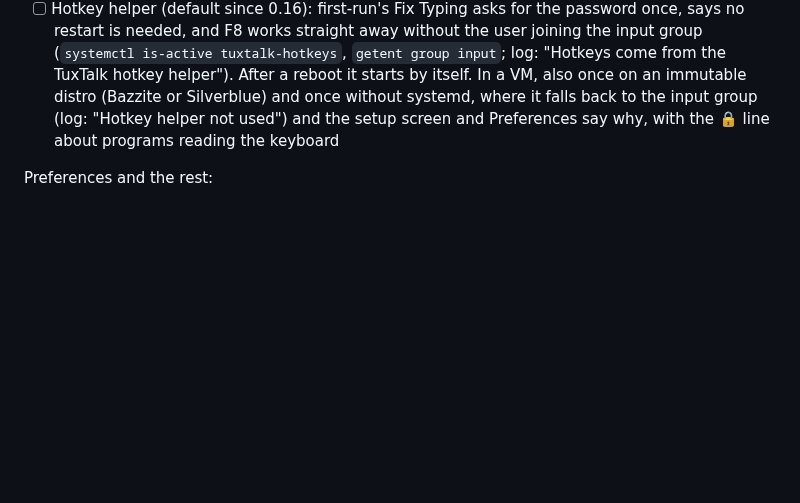
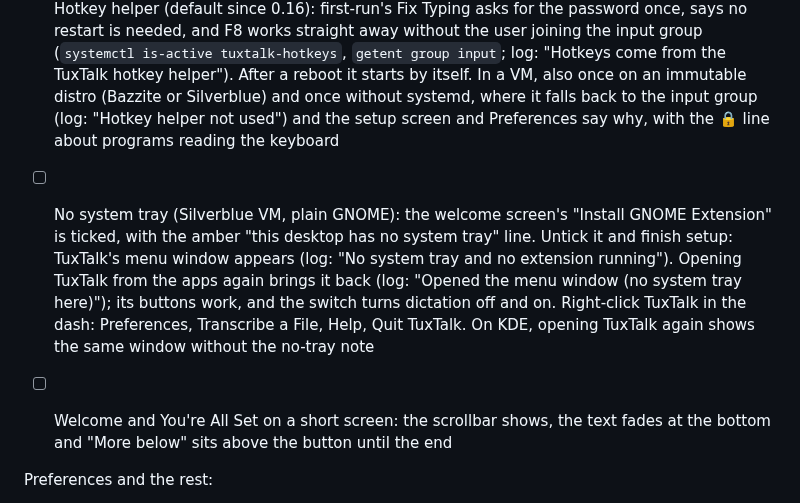
Before and after one commit to ronb1964/TalkType, a Markdown page: CLAUDE.md, the part around the change. Rendered like a GitHub page; blank space fills up the shorter version.

Commit message:
Release checklist: the no-tray menu window and the scroll hint
Co-Authored-By: Claude Opus 5.5 <noreply@anthropic.com>

```diff
--- a/CLAUDE.md
+++ b/CLAUDE.md
@@ -87,6 +87,9 @@ First run (since 0.14.2 it recommends one setup; CUDA is not offered here):
 - [ ] Default settings are correct (model=parakeet-v3, device=vulkan when the card won, auto_period=True, auto_timeout 5 min, language_mode=auto)
 - [ ] Dictation works on the graphics card (log: `Parakeet on GPU`)
 - [ ] Hotkey helper (default since 0.16): first-run's Fix Typing asks for the password once, says no restart is needed, and F8 works straight away without the user joining the input group (`systemctl is-active tuxtalk-hotkeys`, `getent group input`; log: "Hotkeys come from the TuxTalk hotkey helper"). After a reboot it starts by itself. In a VM, also once on an immutable distro (Bazzite or Silverblue) and once without systemd, where it falls back to the input group (log: "Hotkey helper not used") and the setup screen and Preferences say why, with the 🔒 line about programs reading the keyboard
+
+- [ ] No system tray (Silverblue VM, plain GNOME): the welcome screen's "Install GNOME Extension" is ticked, with the amber "this desktop has no system tray" line. Untick it and finish setup: TuxTalk's menu window appears (log: "No system tray and no extension running"). Opening TuxTalk from the apps again brings it back (log: "Opened the menu window (no system tray here)"); its buttons work, and the switch turns dictation off and on. Right-click TuxTalk in the dash: Preferences, Transcribe a File, Help, Quit TuxTalk. On KDE, opening TuxTalk again shows the same window without the no-tray note
+- [ ] Welcome and You're All Set on a short screen: the scrollbar shows, the text fades at the bottom and "More below" sits above the button until the end
 
 Preferences and the rest:
 - [ ] Dictation works in CPU mode (Device → CPU downloads the processor copy of Parakeet with a progress bar)
```
